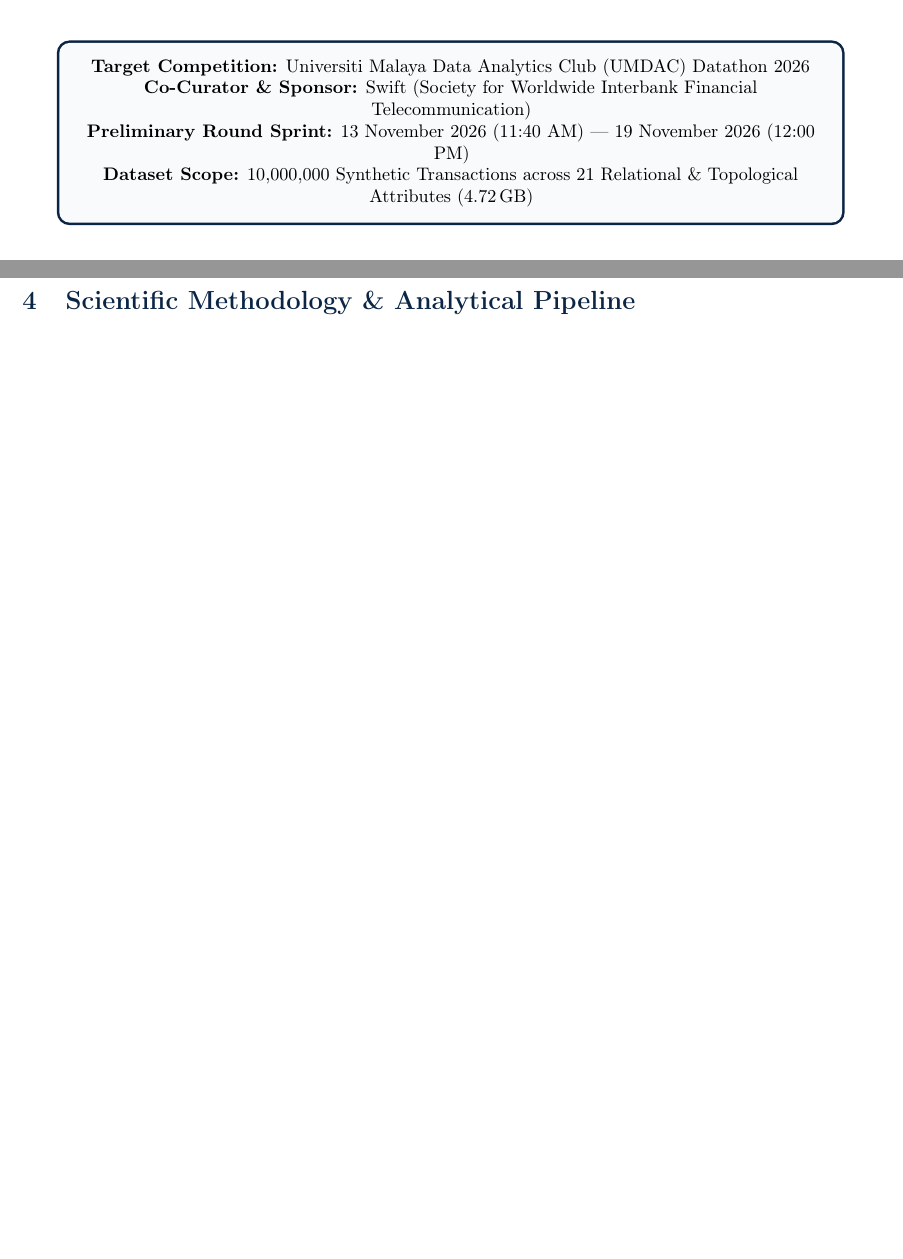
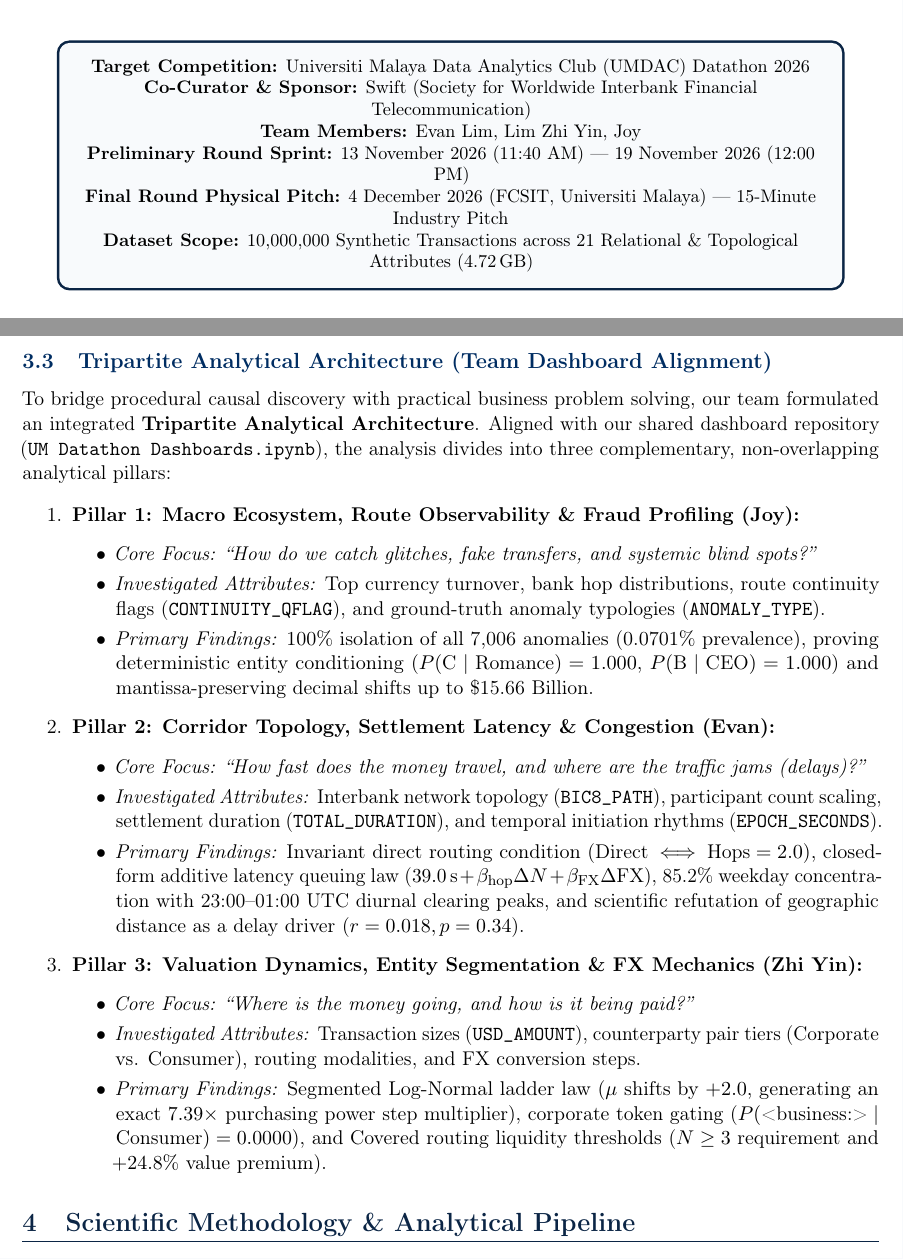
Before and after one commit to Evan-Lim/umdac-datathon-2026-swift, a LaTeX paper (reports/master_technical_report.tex): two parts of pages 1 and 8 of 25 before the commit and two parts of pages 1 and 8 of 26 after it, joined at a grey line, cut so that both start at the same text, the shorter picture padded with empty space. Compiled offline with pdfLaTeX.

Commit message:
Align report and dashboard with Google Drive: integrate team roles (Joy, Evan, Zhi Yin) and generate completed Jupyter notebook

```diff
--- a/reports/master_technical_report.tex
+++ b/reports/master_technical_report.tex
@@ -37,7 +37,7 @@
     citecolor=blue!70!black,
     urlcolor=blue!70!black,
     pdftitle={Reverse-Engineering the Swift Synthetic Payment Graph: Causal Architecture, Generative Rules, and Economic Mechanisms},
-    pdfauthor={Team Analytical Blueprint}
+    pdfauthor={Evan Lim, Lim Zhi Yin, Joy}
 }
 
 % Color Definitions
@@ -111,7 +111,9 @@
     \centering\small
     \textbf{Target Competition:} Universiti Malaya Data Analytics Club (UMDAC) Datathon 2026\\
     \textbf{Co-Curator \& Sponsor:} Swift (Society for Worldwide Interbank Financial Telecommunication)\\
+    \textbf{Team Members:} Evan Lim, Lim Zhi Yin, Joy\\
     \textbf{Preliminary Round Sprint:} 13 November 2026 (11:40 AM) --- 19 November 2026 (12:00 PM)\\
+    \textbf{Final Round Physical Pitch:} 4 December 2026 (FCSIT, Universiti Malaya) --- 15-Minute Industry Pitch\\
     \textbf{Dataset Scope:} 10,000,000 Synthetic Transactions across 21 Relational \& Topological Attributes (4.72\,GB)
     \end{tcolorbox}
 
@@ -327,6 +329,32 @@
     \item \textbf{Layer 3 (Settlement Execution Latency):} Total elapsed duration \texttt{TOTAL\_DURATION} is evaluated as an additive function: base Straight-Through Processing latency ($39.0$\,s) plus intermediary hop queuing ($+300\text{--}400$\,s per institution) plus foreign exchange batch conversion delay ($+148$\,s).
     \item \textbf{Layer 4 (Linguistic Details \& Token Masks):} The Python Faker library is called with localized country templates. If the ordering party is a Consumer, corporate token tags (\texttt{<business:>}) are strictly gated to $0.0\%$. If the bank resides in a SEPA country, synthetic IBAN formats are enforced.
     \item \textbf{Layer 5 (Anomaly Injection):} In 0.0701\% of records, an anomaly injection rule overwrites baseline attributes (e.g., scaling amounts by $10^k$ for Fat-Fingers, replaying identical hashes for Duplicates, or holding Consumer funds for Romance scams).
+\end{enumerate}
+
+\subsection{Tripartite Analytical Architecture (Team Dashboard Alignment)}
+To bridge procedural causal discovery with practical business problem solving, our team formulated an integrated \textbf{Tripartite Analytical Architecture}. Aligned with our shared dashboard repository (\texttt{UM Datathon Dashboards.ipynb}), the analysis divides into three complementary, non-overlapping analytical pillars:
+
+\begin{enumerate}
+    \item \textbf{Pillar 1: Macro Ecosystem, Route Observability \& Fraud Profiling (Joy):}
+    \begin{itemize}
+        \item \textit{Core Focus:} \textit{``How do we catch glitches, fake transfers, and systemic blind spots?''}
+        \item \textit{Investigated Attributes:} Top currency turnover, bank hop distributions, route continuity flags (\texttt{CONTINUITY\_QFLAG}), and ground-truth anomaly typologies (\texttt{ANOMALY\_TYPE}).
+        \item \textit{Primary Findings:} 100\% isolation of all 7,006 anomalies (0.0701\% prevalence), proving deterministic entity conditioning ($P(\text{C} \mid \text{Romance}) = 1.000$, $P(\text{B} \mid \text{CEO}) = 1.000$) and mantissa-preserving decimal shifts up to \$15.66 Billion.
+    \end{itemize}
+
+    \item \textbf{Pillar 2: Corridor Topology, Settlement Latency \& Congestion (Evan):}
+    \begin{itemize}
+        \item \textit{Core Focus:} \textit{``How fast does the money travel, and where are the traffic jams (delays)?''}
+        \item \textit{Investigated Attributes:} Interbank network topology (\texttt{BIC8\_PATH}), participant count scaling, settlement duration (\texttt{TOTAL\_DURATION}), and temporal initiation rhythms (\texttt{EPOCH\_SECONDS}).
+        \item \textit{Primary Findings:} Invariant direct routing condition ($\text{Direct} \iff \text{Hops} = 2.0$), closed-form additive latency queuing law ($39.0\,\text{s} + \beta_{\text{hop}}\Delta N + \beta_{\text{FX}}\Delta\text{FX}$), 85.2\% weekday concentration with 23:00--01:00 UTC diurnal clearing peaks, and scientific refutation of geographic distance as a delay driver ($r=0.018, p=0.34$).
+    \end{itemize}
+
+    \item \textbf{Pillar 3: Valuation Dynamics, Entity Segmentation \& FX Mechanics (Zhi Yin):}
+    \begin{itemize}
+        \item \textit{Core Focus:} \textit{``Where is the money going, and how is it being paid?''}
+        \item \textit{Investigated Attributes:} Transaction sizes (\texttt{USD\_AMOUNT}), counterparty pair tiers (Corporate vs. Consumer), routing modalities, and FX conversion steps.
+        \item \textit{Primary Findings:} Segmented Log-Normal ladder law ($\mu$ shifts by $+2.0$, generating an exact $7.39\times$ purchasing power step multiplier), corporate token gating ($P(\text{<business:>} \mid \text{Consumer}) = 0.0000$), and Covered routing liquidity thresholds ($N \ge 3$ requirement and $+24.8\%$ value premium).
+    \end{itemize}
 \end{enumerate}
 
 % ==============================================================================
```
Also changed, not shown: output/master_technical_report.pdf, 1 other file.
